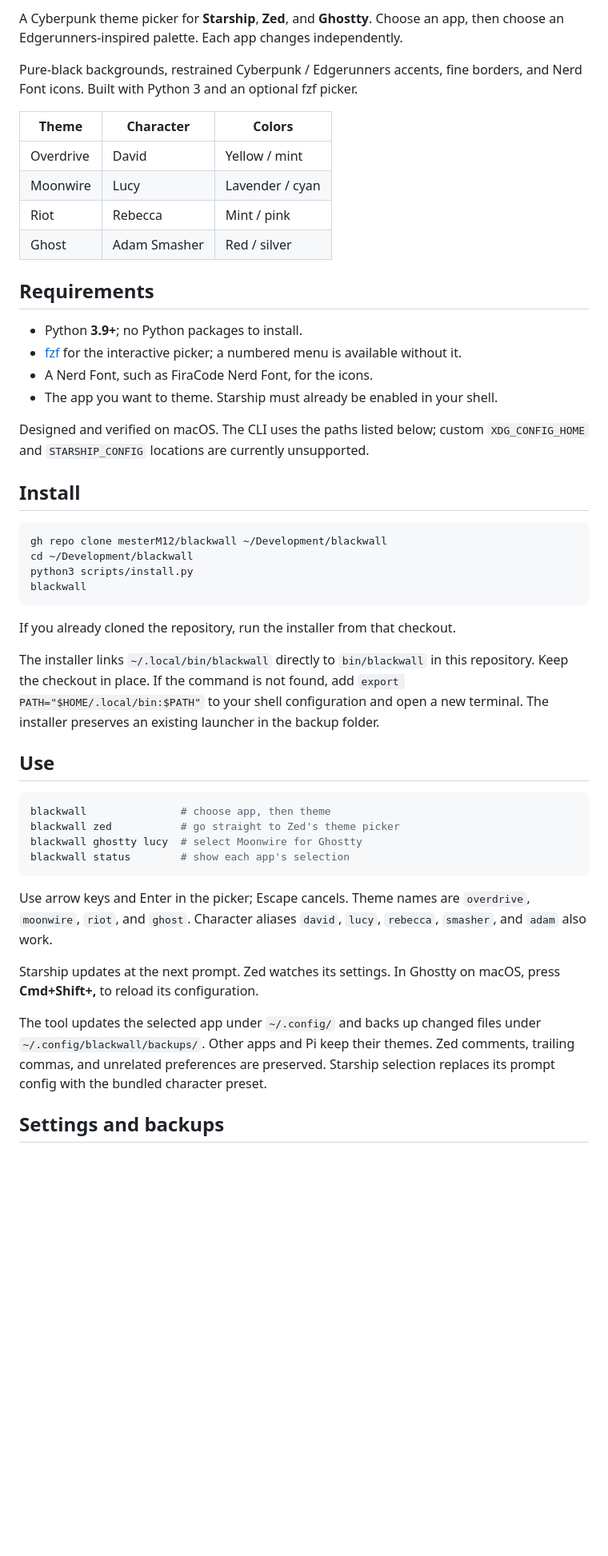
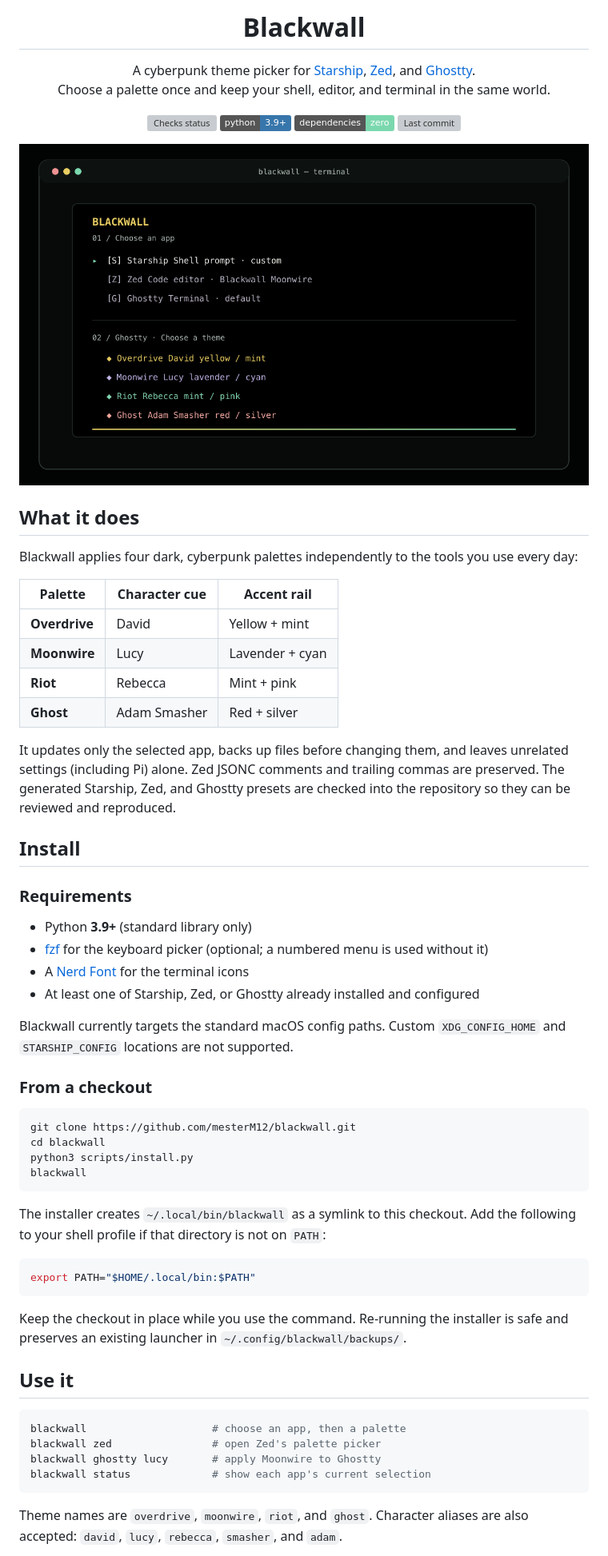
Before and after one commit to mesterM12/blackwall, a Markdown page: README.md, the part around one of its changes. Shown at 80% size. Drawn GitHub-style; pictures changed too: docs/screenshots/blackwall-picker.png (added); badges without logos; blank space fills up the shorter version; grey boxes are pictures that could not be loaded.

Commit message:
docs: add polished README visuals

````diff
--- a/README.md
+++ b/README.md
@@ -2,65 +4,71 @@
 
-A Cyberpunk theme picker for **Starship**, **Zed**, and **Ghostty**.
-Choose an app, then choose an Edgerunners-inspired palette. Each app changes
-independently.
+<h1 align="center">Blackwall</h1>
 
-Pure-black backgrounds, restrained Cyberpunk / Edgerunners accents, fine borders,
-and Nerd Font icons. Built with Python 3 and an optional fzf picker.
+<p align="center">
+  A cyberpunk theme picker for <a href="https://starship.rs/">Starship</a>, <a href="https://zed.dev/">Zed</a>, and <a href="https://ghostty.org/">Ghostty</a>.
+  <br />Choose a palette once and keep your shell, editor, and terminal in the same world.
+</p>
 
-| Theme | Character | Colors |
+<p align="center">
+  <a href="https://github.com/mesterM12/blackwall/actions/workflows/checks.yml"><img src="https://github.com/mesterM12/blackwall/actions/workflows/checks.yml/badge.svg" alt="Checks status" /></a>
+  <a href="https://www.python.org/downloads/"><img src="https://img.shields.io/badge/python-3.9%2B-3776AB?logo=python&logoColor=white" alt="Python 3.9 or newer" /></a>
+  <img src="https://img.shields.io/badge/dependencies-zero-7bd8ae" alt="Zero runtime dependencies" />
+  <a href="https://github.com/mesterM12/blackwall"><img src="https://img.shields.io/github/last-commit/mesterM12/blackwall?color=e8cd62" alt="Last commit" /></a>
+</p>
+
+<p align="center">
+  <img src="docs/screenshots/blackwall-picker.png" alt="Blackwall's terminal picker showing app and palette choices" width="900" />
+</p>
+
+## What it does
+
+Blackwall applies four dark, cyberpunk palettes independently to the tools you use every day:
+
+| Palette | Character cue | Accent rail |
 | --- | --- | --- |
-| Overdrive | David | Yellow / mint |
-| Moonwire | Lucy | Lavender / cyan |
-| Riot | Rebecca | Mint / pink |
-| Ghost | Adam Smasher | Red / silver |
+| **Overdrive** | David | Yellow + mint |
+| **Moonwire** | Lucy | Lavender + cyan |
+| **Riot** | Rebecca | Mint + pink |
+| **Ghost** | Adam Smasher | Red + silver |
 
-## Requirements
-
-- Python **3.9+**; no Python packages to install.
-- [fzf](https://github.com/junegunn/fzf) for the interactive picker; a numbered
-  menu is available without it.
-- A Nerd Font, such as FiraCode Nerd Font, for the icons.
-- The app you want to theme. Starship must already be enabled in your shell.
-
-Designed and verified on macOS. The CLI uses the paths listed below; custom
-`XDG_CONFIG_HOME` and `STARSHIP_CONFIG` locations are currently unsupported.
+It updates only the selected app, backs up files before changing them, and leaves unrelated settings (including Pi) alone. Zed JSONC comments and trailing commas are preserved. The generated Starship, Zed, and Ghostty presets are checked into the repository so they can be reviewed and reproduced.
 
 ## Install
 
+### Requirements
+
+- Python **3.9+** (standard library only)
+- [fzf](https://github.com/junegunn/fzf) for the keyboard picker (optional; a numbered menu is used without it)
+- A [Nerd Font](https://www.nerdfonts.com/) for the terminal icons
+- At least one of Starship, Zed, or Ghostty already installed and configured
+
+Blackwall currently targets the standard macOS config paths. Custom `XDG_CONFIG_HOME` and `STARSHIP_CONFIG` locations are not supported.
+
+### From a checkout
+
 ```sh
-gh repo clone mesterM12/blackwall ~/Development/blackwall
-cd ~/Development/blackwall
+git clone https://github.com/mesterM12/blackwall.git
+cd blackwall
 python3 scripts/install.py
 blackwall
 ```
 
-If you already cloned the repository, run the installer from that checkout.
-
-The installer links `~/.local/bin/blackwall` directly to `bin/blackwall` in this
-repository. Keep the checkout in place. If the command is not found, add
-`export PATH="$HOME/.local/bin:$PATH"` to your shell configuration and open a
-new terminal. The installer preserves an existing launcher in the backup folder.
-
-## Use
+The installer creates `~/.local/bin/blackwall` as a symlink to this checkout. Add the following to your shell profile if that directory is not on `PATH`:
 
 ```sh
-blackwall               # choose app, then theme
-blackwall zed           # go straight to Zed's theme picker
-blackwall ghostty lucy  # select Moonwire for Ghostty
-blackwall status        # show each app's selection
+export PATH="$HOME/.local/bin:$PATH"
 ```
 
-Use arrow keys and Enter in the picker; Escape cancels. Theme names are
-`overdrive`, `moonwire`, `riot`, and `ghost`. Character aliases `david`, `lucy`,
-`rebecca`, `smasher`, and `adam` also work.
+Keep the checkout in place while you use the command. Re-running the installer is safe and preserves an existing launcher in `~/.config/blackwall/backups/`.
 
-Starship updates at the next prompt. Zed watches its settings. In Ghostty on
-macOS, press **Cmd+Shift+,** to reload its configuration.
+## Use it
 
-The tool updates the selected app under `~/.config/` and backs up changed files
-under `~/.config/blackwall/backups/`. Other apps and Pi keep their themes. Zed
-comments, trailing commas, and unrelated preferences are preserved. Starship
-selection replaces its prompt config with the bundled character preset.
+```sh
+blackwall                    # choose an app, then a palette
+blackwall zed                # open Zed's palette picker
+blackwall ghostty lucy       # apply Moonwire to Ghostty
+blackwall status             # show each app's current selection
+```
 
-## Settings and backups
+Theme names are `overdrive`, `moonwire`, `riot`, and `ghost`. Character aliases are also accepted: `david`, `lucy`, `rebecca`, `smasher`, and `adam`.
 
````
Also changed, not shown: other parts of README.md (+50 -37 lines), docs/assets/blackwall-mark.png (added), docs/screenshots/blackwall-status.png (added), 3 other files.
